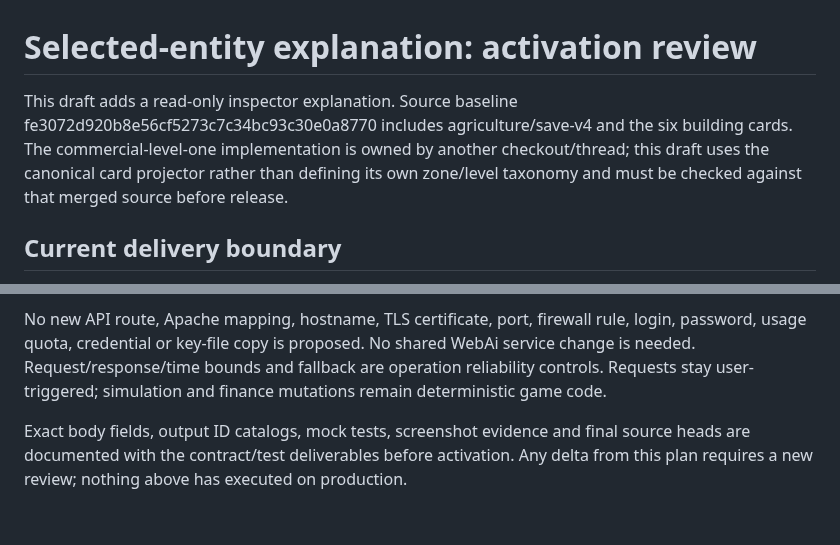
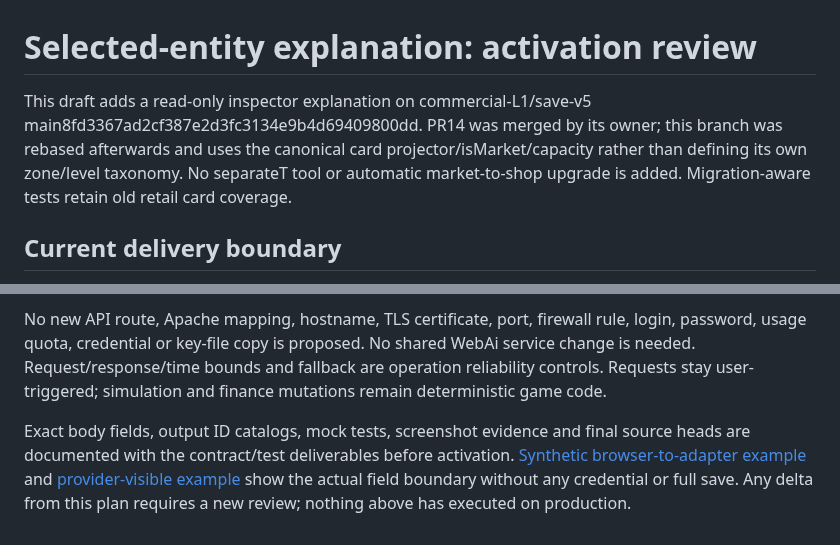
Before and after one commit to nustanakritwithai/CityManager, a Markdown page: docs/ENTITY-EXPLANATION-ACTIVATION.md, 2 parts joined by grey strips. GitHub-like rendering.

```diff
--- a/docs/ENTITY-EXPLANATION-ACTIVATION.md
+++ b/docs/ENTITY-EXPLANATION-ACTIVATION.md
@@ -1,6 +1,6 @@
 # Selected-entity explanation: activation review
 
-This draft adds a read-only inspector explanation. Source baseline fe3072d920b8e56cf5273c7c34bc93c30e0a8770 includes agriculture/save-v4 and the six building cards. The commercial-level-one implementation is owned by another checkout/thread; this draft uses the canonical card projector rather than defining its own zone/level taxonomy and must be checked against that merged source before release.
+This draft adds a read-only inspector explanation on commercial-L1/save-v5 main8fd3367ad2cf387e2d3fc3134e9b4d69409800dd. PR14 was merged by its owner; this branch was rebased afterwards and uses the canonical card projector/isMarket/capacity rather than defining its own zone/level taxonomy. No separateT tool or automatic market-to-shop upgrade is added. Migration-aware tests retain old retail card coverage.
 
 ## Current delivery boundary
 
@@ -21,4 +21,4 @@ This is expanded data transmission and requires review before activation. The pr
 
 No new API route, Apache mapping, hostname, TLS certificate, port, firewall rule, login, password, usage quota, credential or key-file copy is proposed. No shared WebAi service change is needed. Request/response/time bounds and fallback are operation reliability controls. Requests stay user-triggered; simulation and finance mutations remain deterministic game code.
 
-Exact body fields, output ID catalogs, mock tests, screenshot evidence and final source heads are documented with the contract/test deliverables before activation. Any delta from this plan requires a new review; nothing above has executed on production.
+Exact body fields, output ID catalogs, mock tests, screenshot evidence and final source heads are documented with the contract/test deliverables before activation. [Synthetic browser-to-adapter example](entity-example-request.json) and [provider-visible example](entity-example-provider.json) show the actual field boundary without any credential or full save. Any delta from this plan requires a new review; nothing above has executed on production.
```
Also changed, not shown: docs/ENTITY-EXPLANATION-CONTRACT.md (+1 -1 lines), docs/entity-explanation-preview/README.md (+2 -2 lines), docs/entity-explanation-preview/entity-desktop-building.png, docs/entity-explanation-preview/entity-fallback.png, docs/entity-explanation-preview/entity-insufficient-evidence.png, docs/entity-explanation-preview/entity-s22-wide.png, docs/entity-explanation-preview/entity-s22.png, 3 other files.
